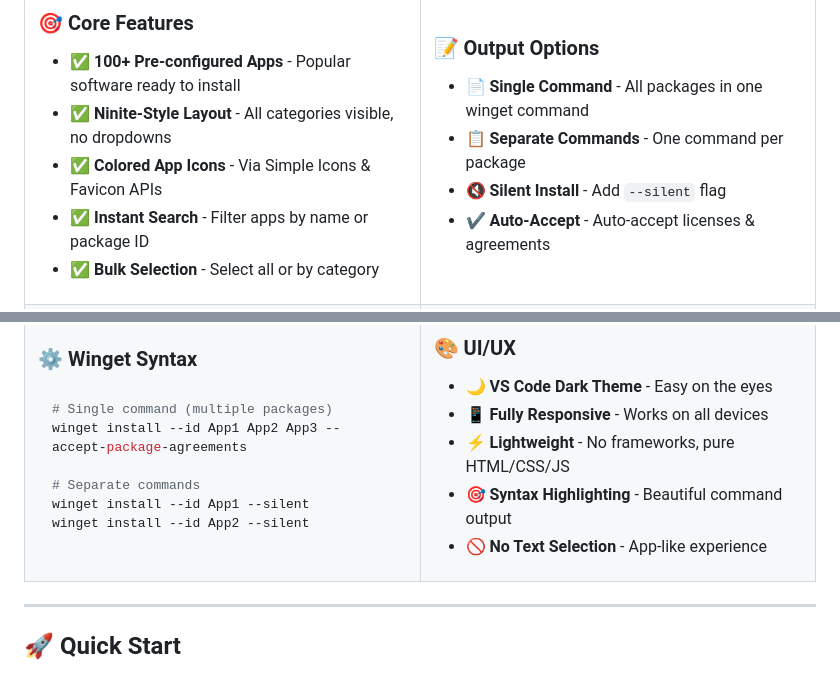
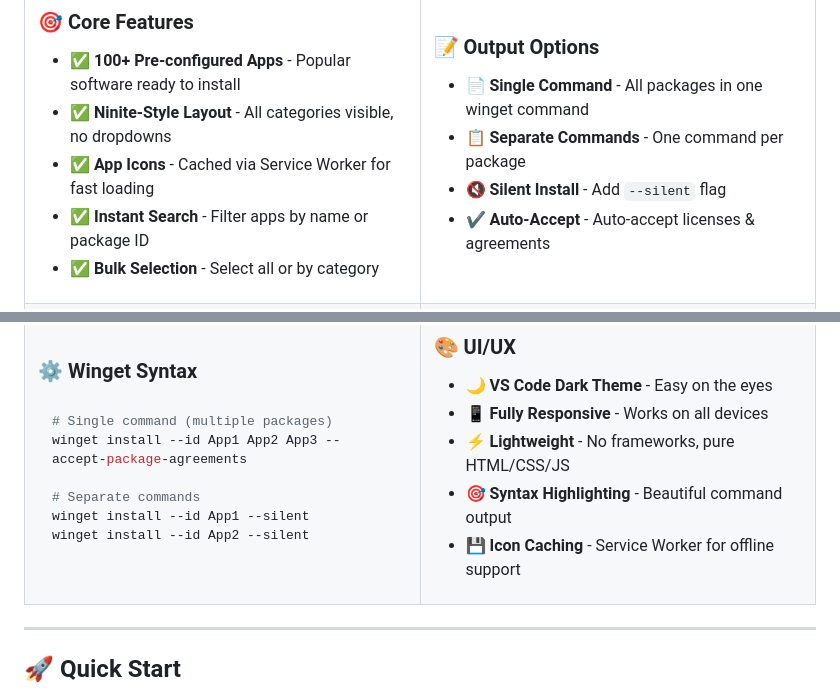
Before and after one commit to A2R14N/Winget-Generator, a Markdown page: README.md, 2 parts joined by grey strips. Drawn GitHub-style.

```diff
--- a/README.md
+++ b/README.md
@@ -34,7 +34,7 @@
 ### 🎯 Core Features
 - ✅ **100+ Pre-configured Apps** - Popular software ready to install
 - ✅ **Ninite-Style Layout** - All categories visible, no dropdowns
-- ✅ **Colored App Icons** - Via Simple Icons & Favicon APIs
+- ✅ **App Icons** - Cached via Service Worker for fast loading
 - ✅ **Instant Search** - Filter apps by name or package ID
 - ✅ **Bulk Selection** - Select all or by category
 
@@ -70,7 +70,7 @@ winget install --id App2 --silent
 - 📱 **Fully Responsive** - Works on all devices
 - ⚡ **Lightweight** - No frameworks, pure HTML/CSS/JS
 - 🎯 **Syntax Highlighting** - Beautiful command output
-- 🚫 **No Text Selection** - App-like experience
+- 💾 **Icon Caching** - Service Worker for offline support
 
 </td>
 </tr>
```
Also changed, not shown: other parts of README.md (+48 -33 lines).
